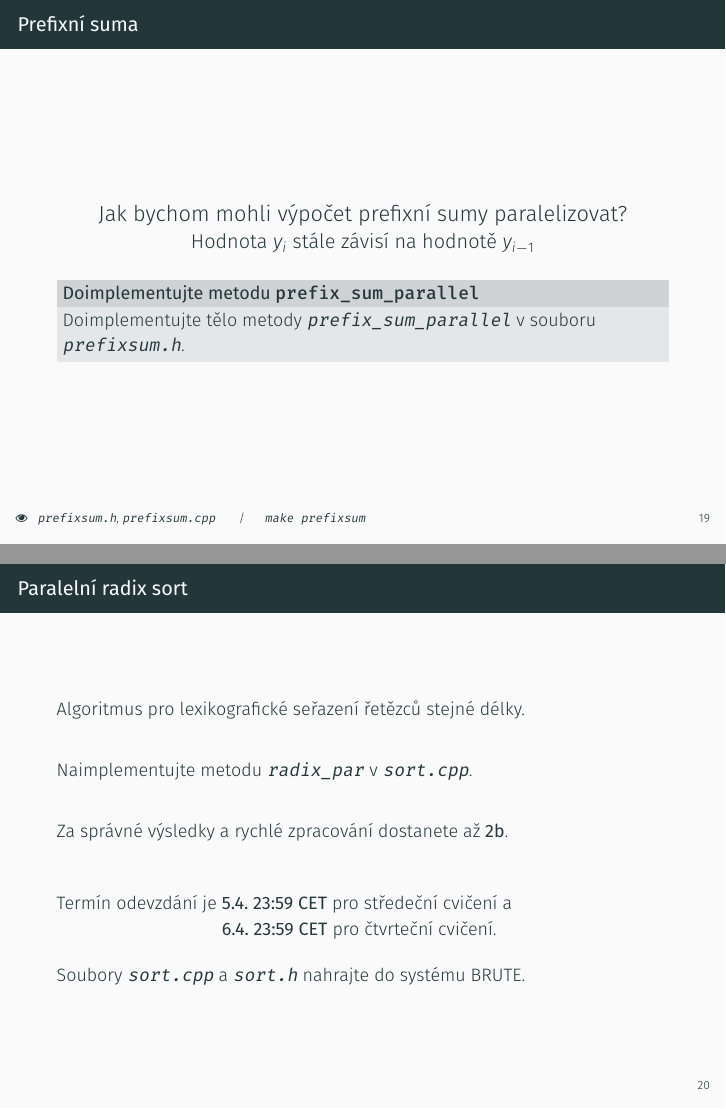
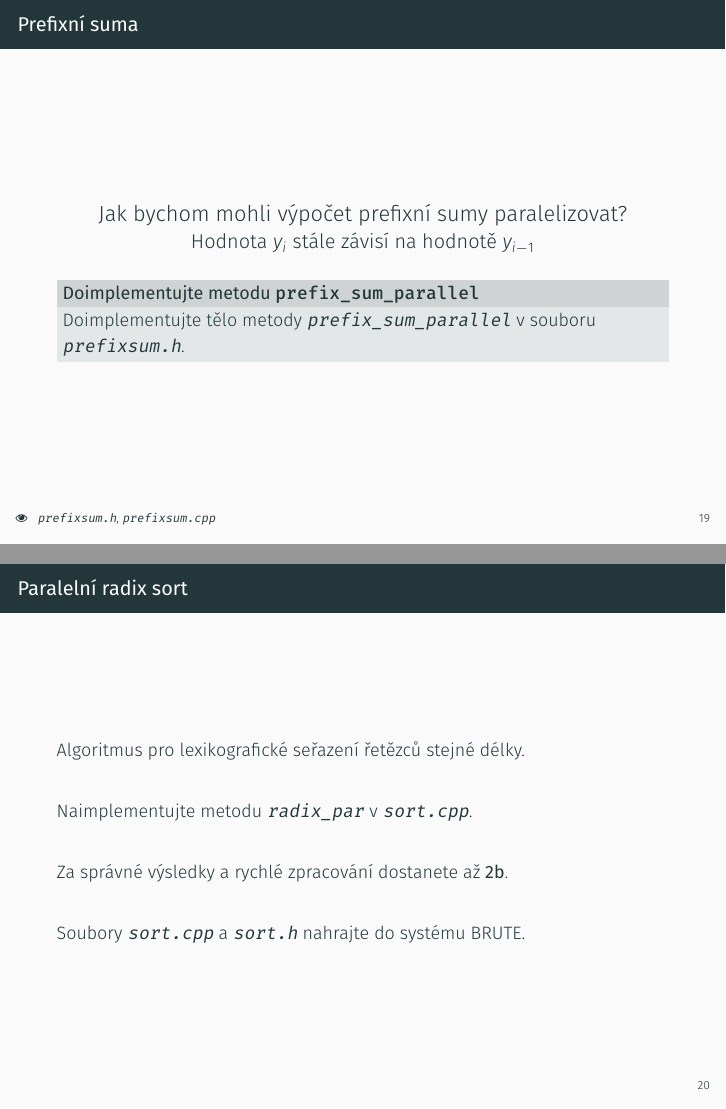
Before and after one commit to aicenter/PDV-tutorials, LaTeX slides (06.tex): pages 30 and 32 of 33, joined at a grey line. Compiled offline with XeLaTeX; a missing font is replaced by an installed copy or a similar font.

Commit message:
tutorial 6 updates

```diff
--- a/06.tex
+++ b/06.tex
@@ -396,7 +396,7 @@ y_2 & = y_1 + x_2\\
     \end{block}
 \end{frame}}
 
-{\setbeamertemplate{frame footer}{\see{{\tt prefixsum.h}, {\tt prefixsum.cpp} \sep {\tt make prefixsum}}}
+{\setbeamertemplate{frame footer}{\see{{\tt prefixsum.h}, {\tt prefixsum.cpp} }}
 \begin{frame}
 \frametitle{Prefixní suma}
 
@@ -444,10 +444,7 @@ y_2 & = y_1 + x_2\\
 
     \vspace{1.5em}
 
-   \begin{tabbing}
-   Termín odevzdání je \={\bf 5.4. 23:59 CET} pro středeční cvičení a\\
-   \>{\bf 6.4. 23:59 CET} pro čtvrteční cvičení.
- \end{tabbing}
+
 
  Soubory \texttt{sort.cpp} a \texttt{sort.h}  nahrajte do systému BRUTE.
 
```
Also changed, not shown: 06.tex (6 more changed lines).
